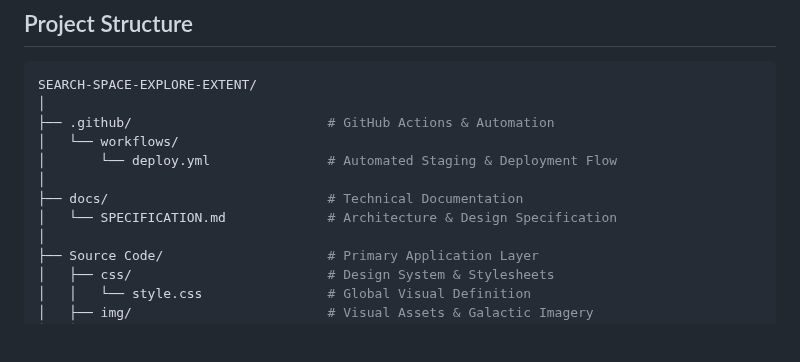
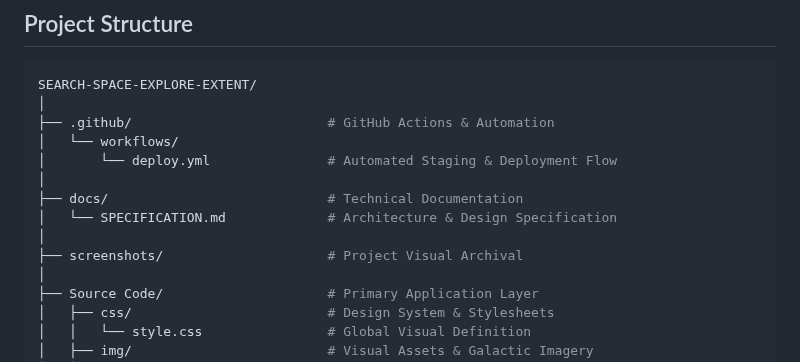
Before and after one commit to Amey-Thakur/SEARCH-SPACE-EXPLORE-EXTENT, a Markdown page: README.md, the part around the change. Drawn GitHub-style; blank space fills up the shorter version.

Commit message:
SEARCH-SPACE-EXPLORE-EXTENT

```diff
--- a/README.md
+++ b/README.md
@@ -88,6 +88,8 @@ SEARCH-SPACE-EXPLORE-EXTENT/
 │
 ├── docs/                            # Technical Documentation
 │   └── SPECIFICATION.md             # Architecture & Design Specification
+│
+├── screenshots/                     # Project Visual Archival
 │
 ├── Source Code/                     # Primary Application Layer
 │   ├── css/                         # Design System & Stylesheets
```
